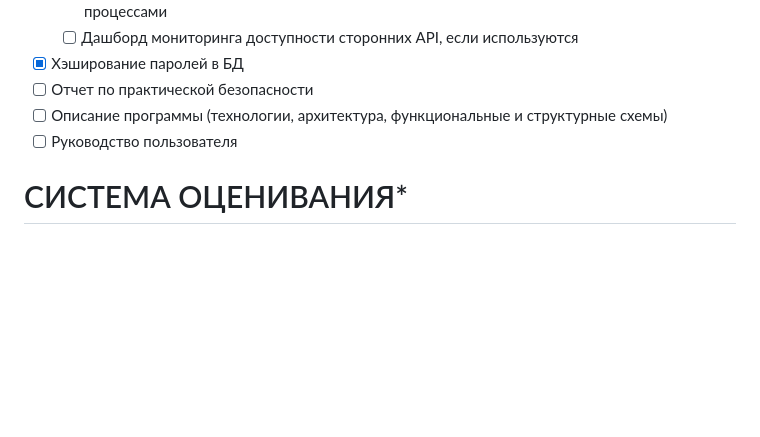
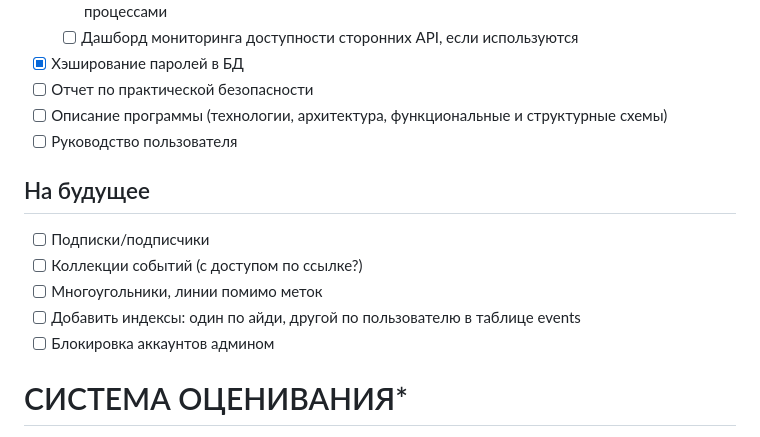
Before and after one commit to liondandelion/metla, a Markdown page: README.md, the part around the change. GitHub-like rendering; blank space fills up the shorter version.

Commit message:
add future plans

```diff
--- a/README.md
+++ b/README.md
@@ -67,6 +67,14 @@ SPB bbox: 29.410000,59.615000,30.780000,60.265000
 схемы)
 - [ ] Руководство пользователя
 
+## На будущее
+
+- [ ] Подписки/подписчики
+- [ ] Коллекции событий (с доступом по ссылке?)
+- [ ] Многоугольники, линии помимо меток
+- [ ] Добавить индексы: один по айди, другой по пользователю в таблице events
+- [ ] Блокировка аккаунтов админом
+
 # СИСТЕМА ОЦЕНИВАНИЯ*
 
 Оценка отлично:
```
